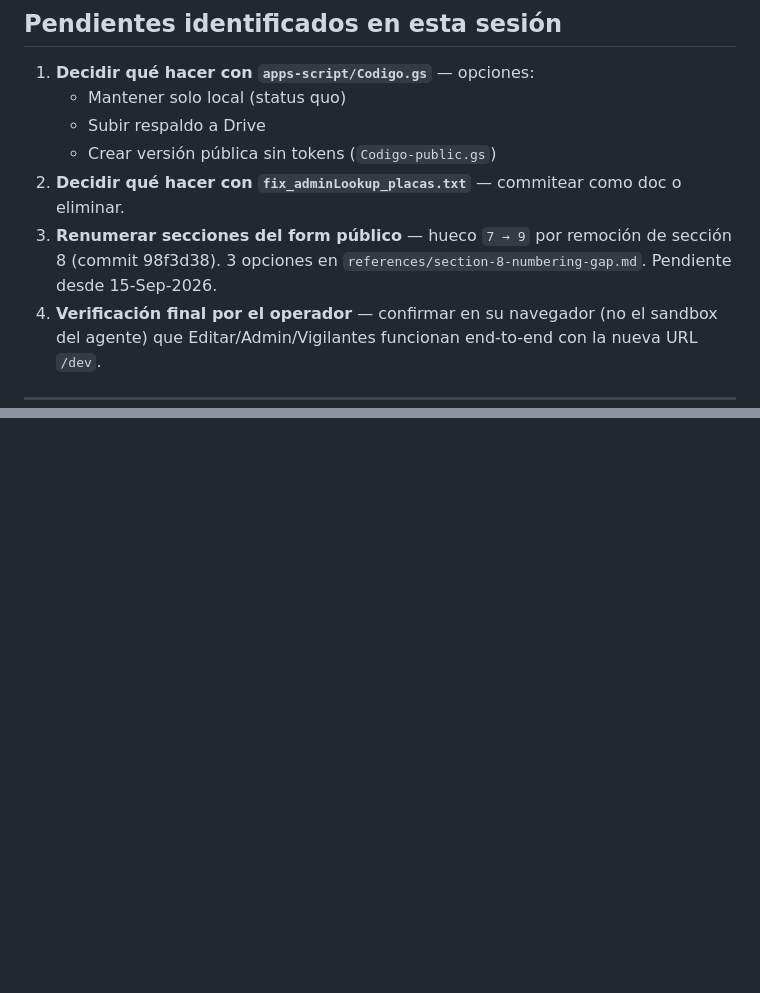
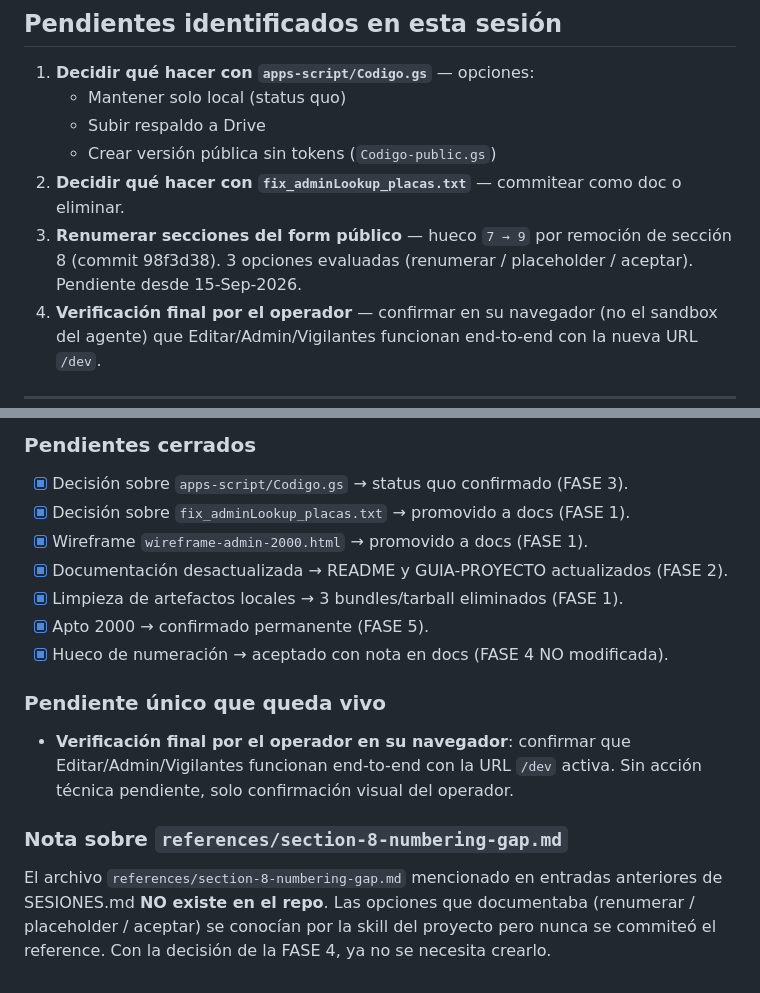
Before and after one commit to Fabig76/santa-sofia-residentes, a Markdown page: docs/SESIONES.md, 2 parts joined by grey strips. Rendered like a GitHub page; blank space fills up the shorter version.

```diff
--- a/docs/SESIONES.md
+++ b/docs/SESIONES.md
@@ -95,7 +95,7 @@ Existe `fix_adminLookup_placas.txt` (2186 bytes) en la raíz del repo, untracked
    - Subir respaldo a Drive
    - Crear versión pública sin tokens (`Codigo-public.gs`)
 2. **Decidir qué hacer con `fix_adminLookup_placas.txt`** — commitear como doc o eliminar.
-3. **Renumerar secciones del form público** — hueco `7 → 9` por remoción de sección 8 (commit 98f3d38). 3 opciones en `references/section-8-numbering-gap.md`. Pendiente desde 15-Sep-2026.
+3. **Renumerar secciones del form público** — hueco `7 → 9` por remoción de sección 8 (commit 98f3d38). 3 opciones evaluadas (renumerar / placeholder / aceptar). Pendiente desde 15-Sep-2026.
 4. **Verificación final por el operador** — confirmar en su navegador (no el sandbox del agente) que Editar/Admin/Vigilantes funcionan end-to-end con la nueva URL `/dev`.
 
 ---
@@ -319,0 +349,17 @@ Insertado directamente en Sheet Registros fila 45 (numForm `TEST-2000`) para pru
+### Pendientes cerrados
+
+- [x] Decisión sobre `apps-script/Codigo.gs` → status quo confirmado (FASE 3).
+- [x] Decisión sobre `fix_adminLookup_placas.txt` → promovido a docs (FASE 1).
+- [x] Wireframe `wireframe-admin-2000.html` → promovido a docs (FASE 1).
+- [x] Documentación desactualizada → README y GUIA-PROYECTO actualizados (FASE 2).
+- [x] Limpieza de artefactos locales → 3 bundles/tarball eliminados (FASE 1).
+- [x] Apto 2000 → confirmado permanente (FASE 5).
+- [x] Hueco de numeración → aceptado con nota en docs (FASE 4 NO modificada).
+
+### Pendiente único que queda vivo
+
+- **Verificación final por el operador en su navegador**: confirmar que Editar/Admin/Vigilantes funcionan end-to-end con la URL `/dev` activa. Sin acción técnica pendiente, solo confirmación visual del operador.
+
+### Nota sobre `references/section-8-numbering-gap.md`
+
+El archivo `references/section-8-numbering-gap.md` mencionado en entradas anteriores de SESIONES.md **NO existe en el repo**. Las opciones que documentaba (renumerar / placeholder / aceptar) se conocían por la skill del proyecto pero nunca se commiteó el reference. Con la decisión de la FASE 4, ya no se necesita crearlo.
```
Also changed, not shown: other parts of docs/SESIONES.md (+38 -9 lines).
